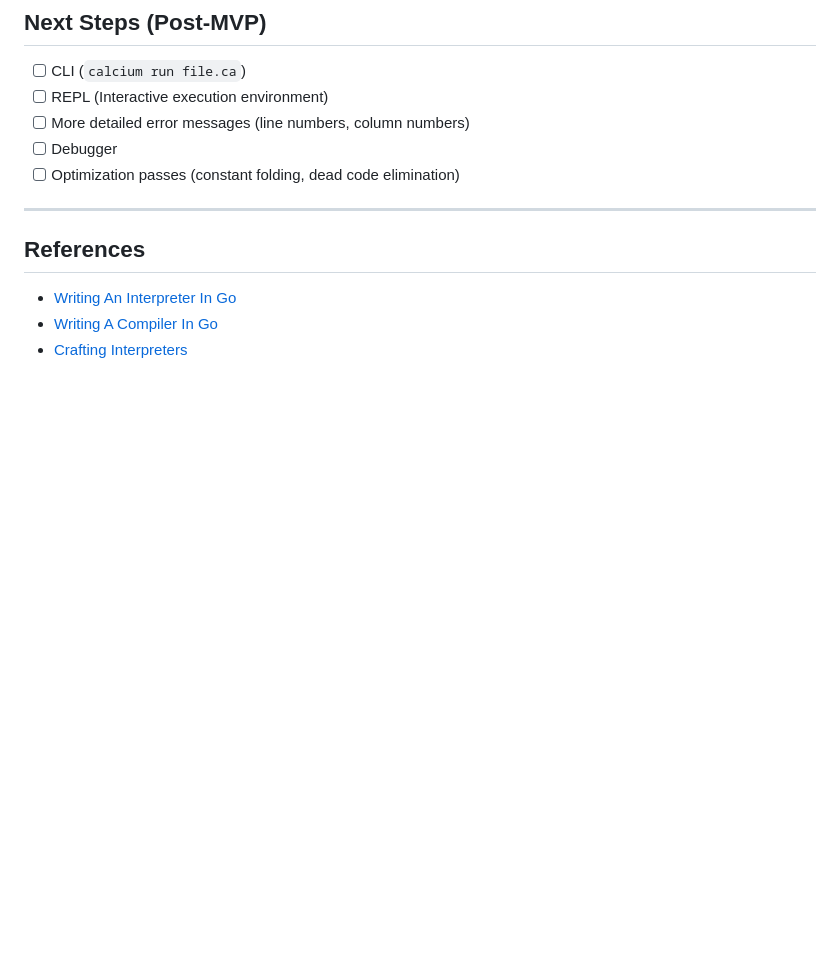
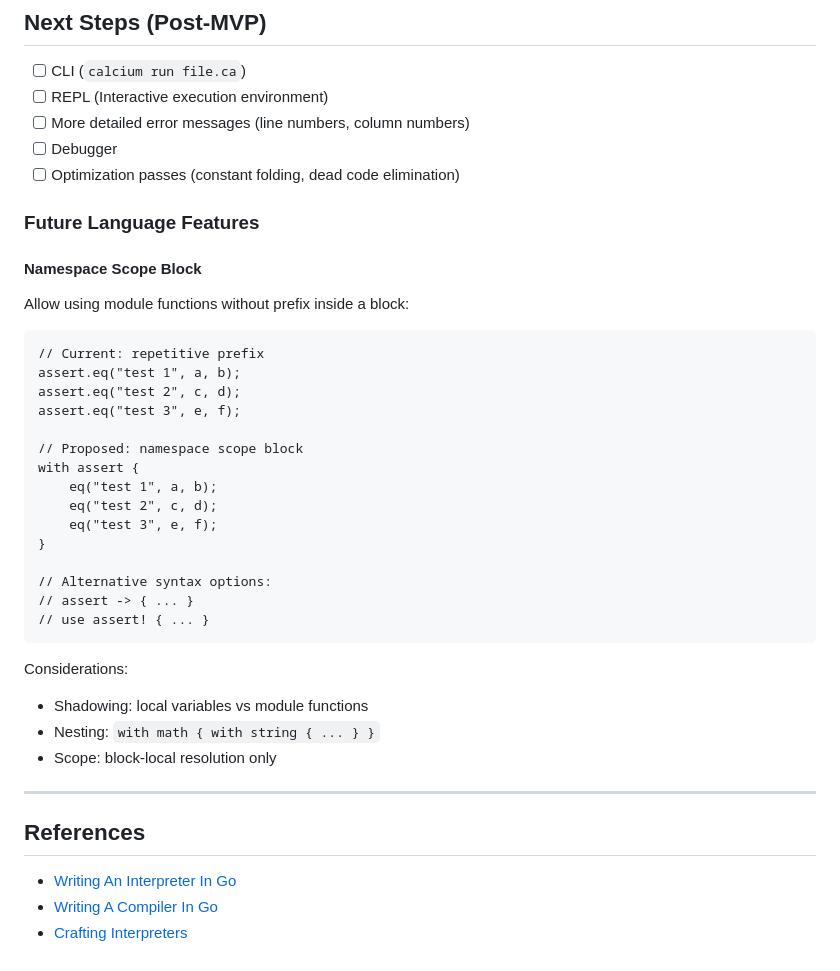
Before and after one commit to ytnobody/calcium-lang, a Markdown page: PLAN.md, the part around the change. GitHub-like rendering; blank space fills up the shorter version.

Commit message:
Add namespace scope block to future language features
Proposed syntax for reducing repetitive module prefixes:
    with assert {
        eq("test 1", a, b);
        eq("test 2", c, d);
    }

Documents considerations: shadowing, nesting, scope.

Co-Authored-By: Claude Opus 4.5 <noreply@anthropic.com>

````diff
--- a/PLAN.md
+++ b/PLAN.md
@@ -415,6 +415,34 @@ func! process_and_save(input) =
 - [ ] Debugger
 - [ ] Optimization passes (constant folding, dead code elimination)
 
+### Future Language Features
+
+#### Namespace Scope Block
+Allow using module functions without prefix inside a block:
+
+```calcium
+// Current: repetitive prefix
+assert.eq("test 1", a, b);
+assert.eq("test 2", c, d);
+assert.eq("test 3", e, f);
+
+// Proposed: namespace scope block
+with assert {
+    eq("test 1", a, b);
+    eq("test 2", c, d);
+    eq("test 3", e, f);
+}
+
+// Alternative syntax options:
+// assert -> { ... }
+// use assert! { ... }
+```
+
+Considerations:
+- Shadowing: local variables vs module functions
+- Nesting: `with math { with string { ... } }`
+- Scope: block-local resolution only
+
 ---
 
 ## References
````
